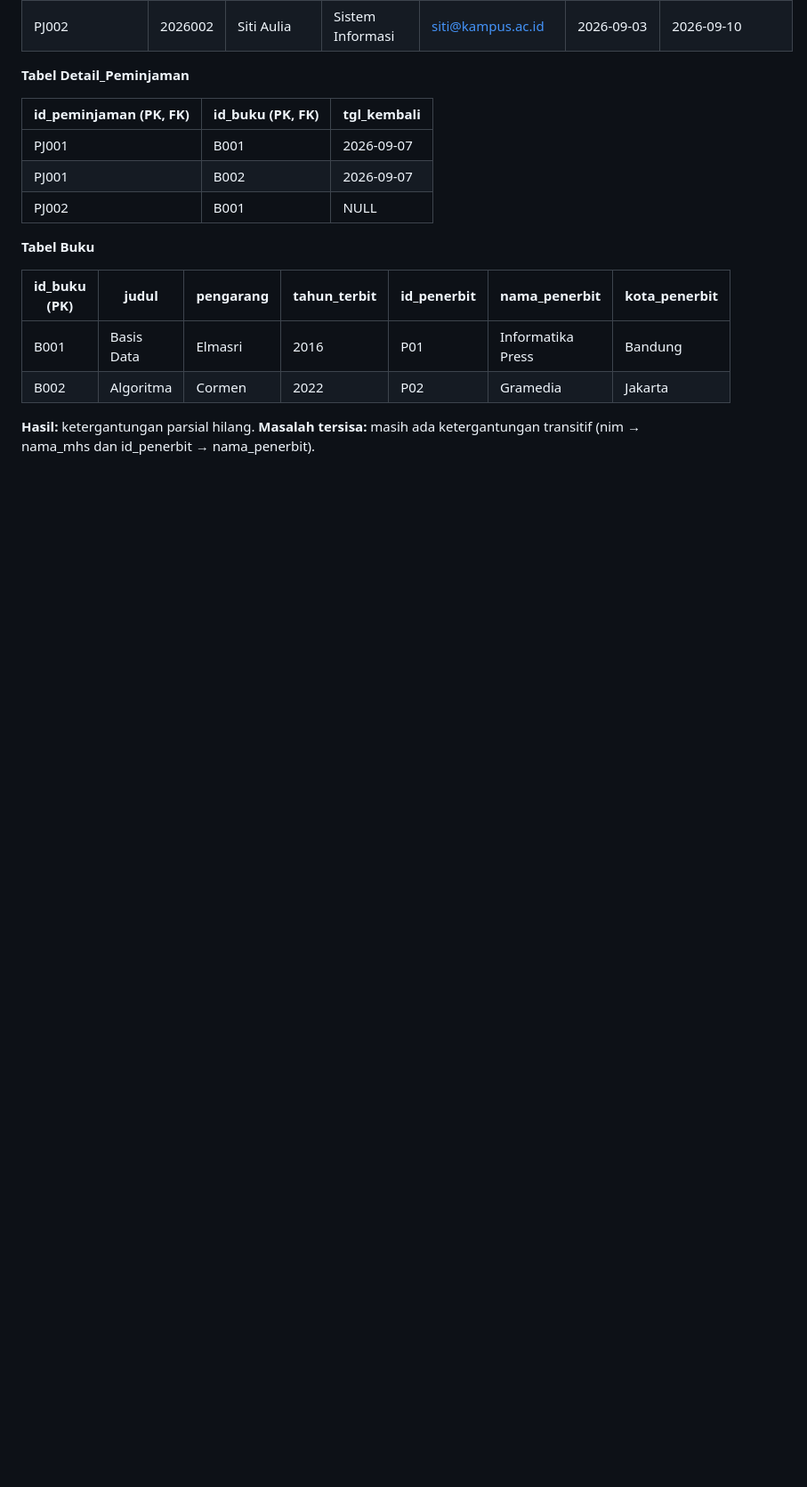
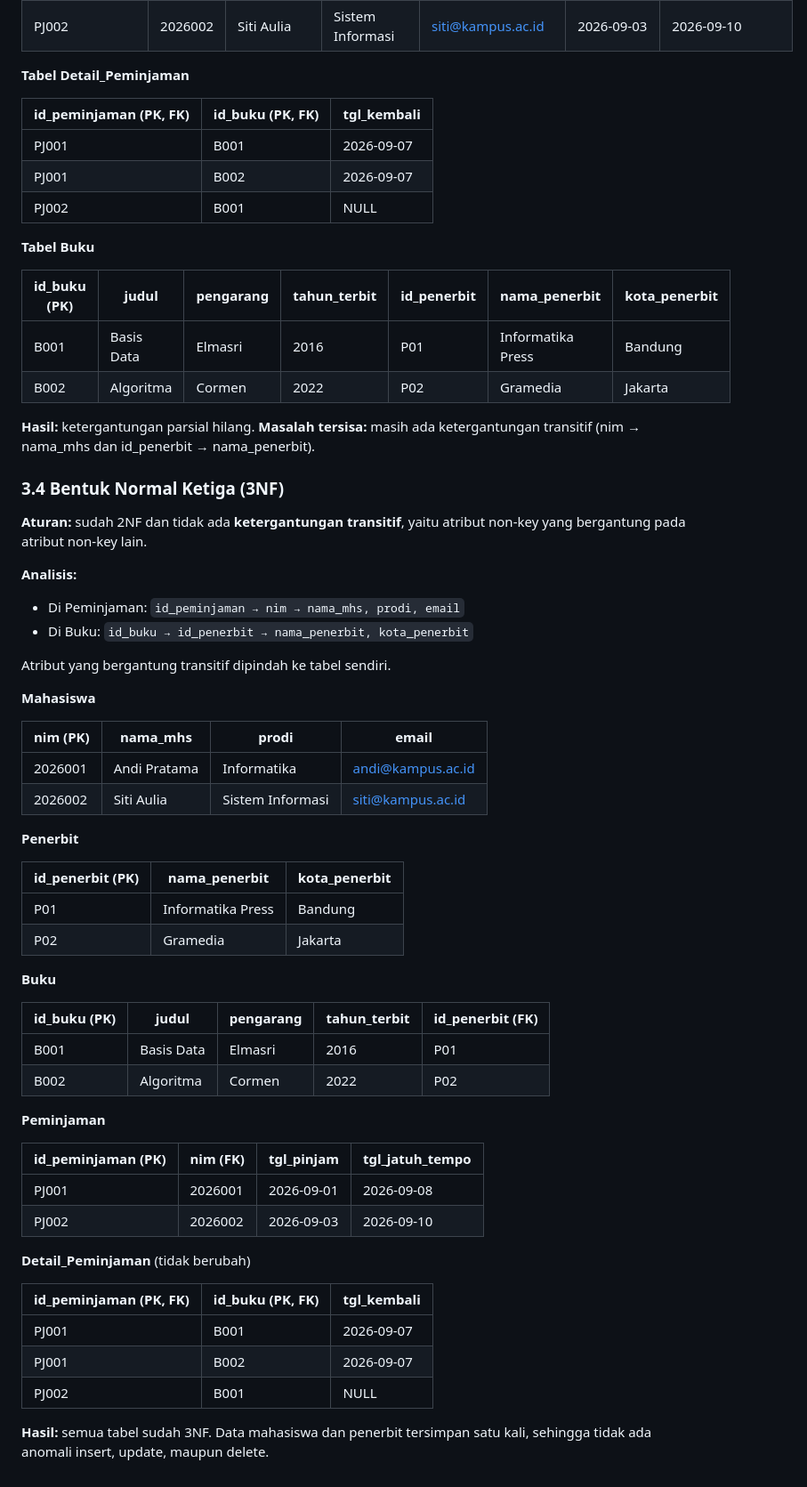
Before and after one commit to fauziahmstf/Pemrograman-Web-D121241035, a Markdown page: Tugas 6/06-tugas-pemodelan-database.md, the part around the change. Shown at 89% size. GitHub-like rendering; blank space fills up the shorter version.

Commit message:
Menambahkan  normalisasi 3NF dan pemisahan ketergantungan transitif

```diff
--- a/Tugas 6/06-tugas-pemodelan-database.md
+++ b/Tugas 6/06-tugas-pemodelan-database.md
@@ -98,3 +98,53 @@ Maka tabel dipecah menjadi tiga.
 
 **Hasil:** ketergantungan parsial hilang. **Masalah tersisa:** masih ada
 ketergantungan transitif (nim → nama_mhs dan id_penerbit → nama_penerbit).
+
+### 3.4 Bentuk Normal Ketiga (3NF)
+
+**Aturan:** sudah 2NF dan tidak ada **ketergantungan transitif**, yaitu atribut
+non-key yang bergantung pada atribut non-key lain.
+
+**Analisis:**
+- Di Peminjaman: `id_peminjaman → nim → nama_mhs, prodi, email`
+- Di Buku: `id_buku → id_penerbit → nama_penerbit, kota_penerbit`
+
+Atribut yang bergantung transitif dipindah ke tabel sendiri.
+
+**Mahasiswa**
+
+| nim (PK) | nama_mhs | prodi | email |
+|---|---|---|---|
+| 2026001 | Andi Pratama | Informatika | andi@kampus.ac.id |
+| 2026002 | Siti Aulia | Sistem Informasi | siti@kampus.ac.id |
+
+**Penerbit**
+
+| id_penerbit (PK) | nama_penerbit | kota_penerbit |
+|---|---|---|
+| P01 | Informatika Press | Bandung |
+| P02 | Gramedia | Jakarta |
+
+**Buku**
+
+| id_buku (PK) | judul | pengarang | tahun_terbit | id_penerbit (FK) |
+|---|---|---|---|---|
+| B001 | Basis Data | Elmasri | 2016 | P01 |
+| B002 | Algoritma | Cormen | 2022 | P02 |
+
+**Peminjaman**
+
+| id_peminjaman (PK) | nim (FK) | tgl_pinjam | tgl_jatuh_tempo |
+|---|---|---|---|
+| PJ001 | 2026001 | 2026-09-01 | 2026-09-08 |
+| PJ002 | 2026002 | 2026-09-03 | 2026-09-10 |
+
+**Detail_Peminjaman** (tidak berubah)
+
+| id_peminjaman (PK, FK) | id_buku (PK, FK) | tgl_kembali |
+|---|---|---|
+| PJ001 | B001 | 2026-09-07 |
+| PJ001 | B002 | 2026-09-07 |
+| PJ002 | B001 | NULL |
+
+**Hasil:** semua tabel sudah 3NF. Data mahasiswa dan penerbit tersimpan satu
+kali, sehingga tidak ada anomali insert, update, maupun delete.
```
